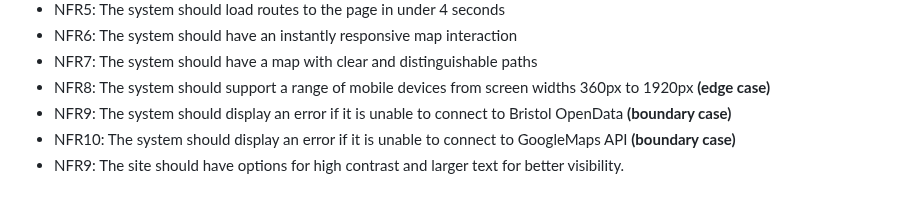
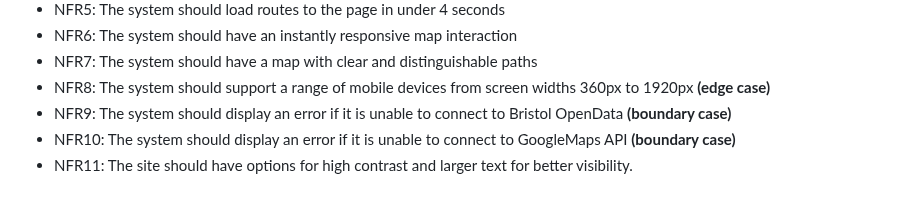
Before and after one commit to Yoshan2006/-Leisure-rides-for-cycling-in-and-around-Bristol-and-South-Gloucestershire., a Markdown page: docs/requirements.md, the part around the change. Rendered like a GitHub page.

Commit message:
Corrected NFR indexing requirements.md

```diff
--- a/docs/requirements.md
+++ b/docs/requirements.md
@@ -81,4 +81,4 @@ Functional requirement:
 - NFR8: The system should support a range of mobile devices from screen widths 360px to 1920px **(edge case)**
 - NFR9: The system should display an error if it is unable to connect to Bristol OpenData **(boundary case)**
 - NFR10: The system should display an error if it is unable to connect to GoogleMaps API **(boundary case)**
-- NFR9: The site should have options for high contrast and larger text for better visibility.
+- NFR11: The site should have options for high contrast and larger text for better visibility.
```
